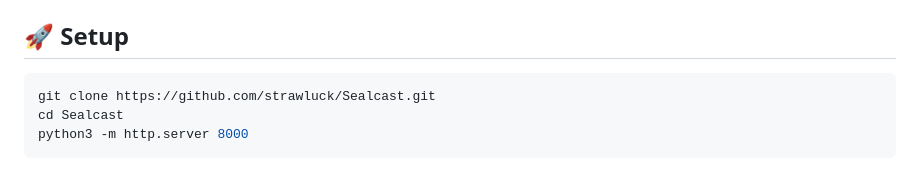
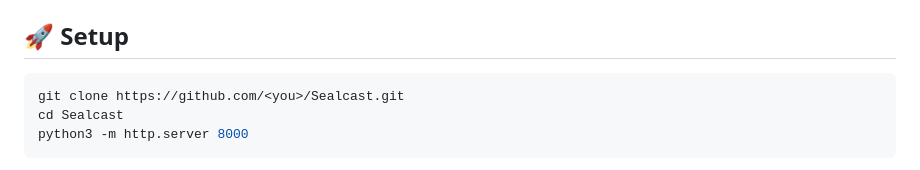
Before and after one commit to Manideep9900/Sealcast, a Markdown page: README.md, the part around the change. Drawn GitHub-style.

````diff
--- a/README.md
+++ b/README.md
@@ -60,7 +60,7 @@ The palm-open test compares each fingertip's distance to the wrist against the c
 ## 🚀 Setup
 
 ```bash
-git clone https://github.com/strawluck/Sealcast.git
+git clone https://github.com/<you>/Sealcast.git
 cd Sealcast
 python3 -m http.server 8000
 ```
````
